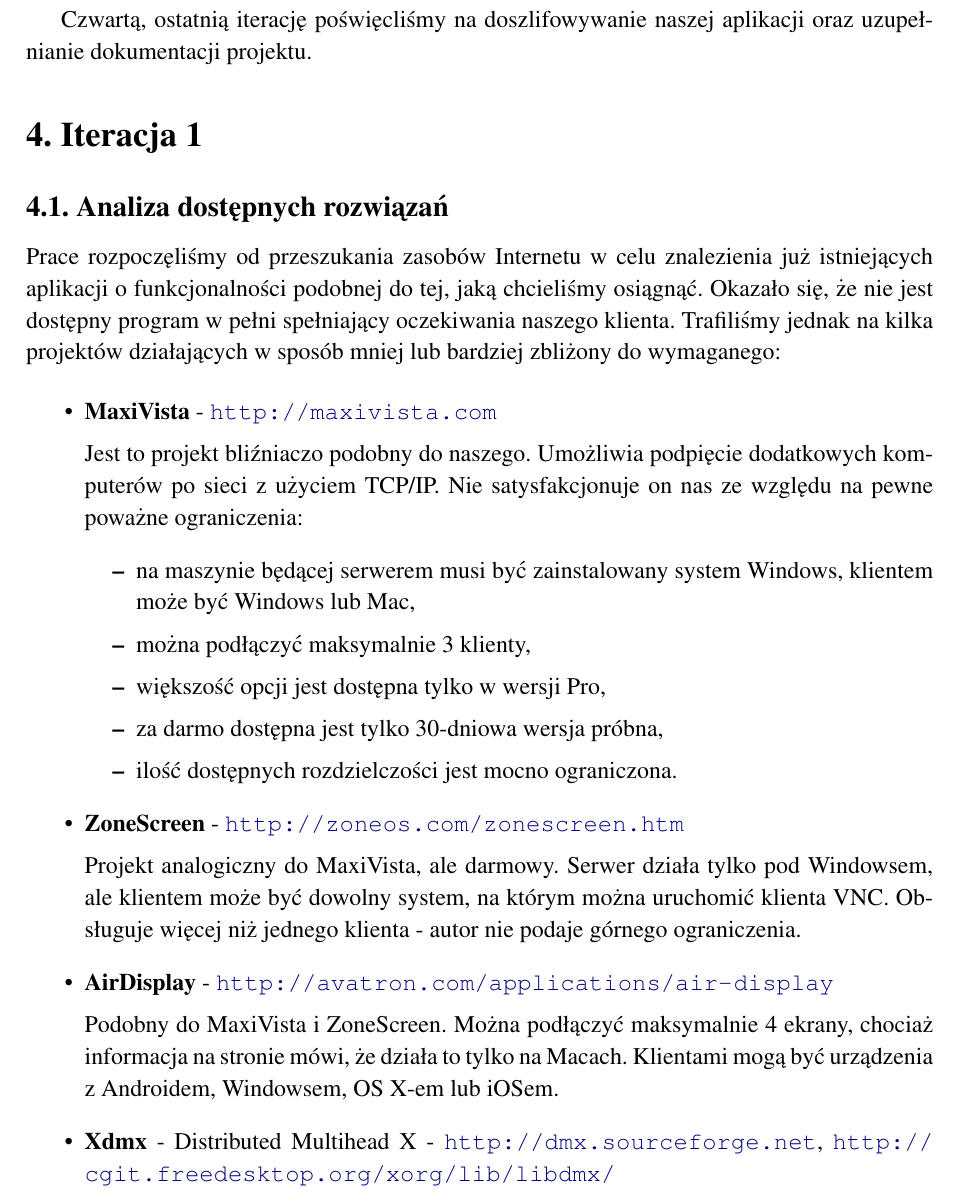
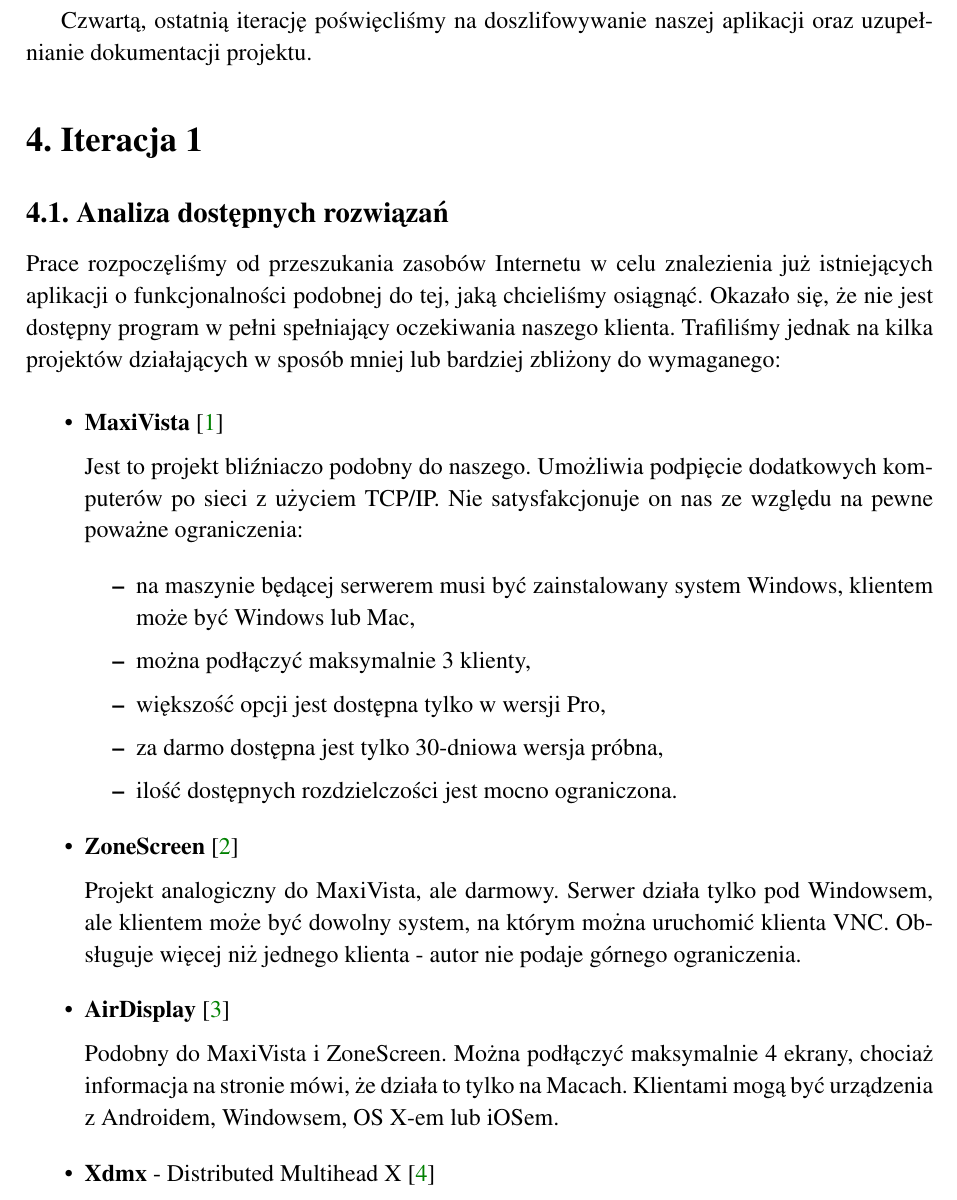
Before and after one commit to miloszlakomy/eXtend, a LaTeX thesis (docs/latex/dokumentacja-procesowa.tex): part of page 5 of 20, cut so that both start at the same text. Compiled offline with pdfLaTeX.

Commit message:
fix bibliography references

```diff
--- a/docs/latex/dokumentacja-procesowa.tex
+++ b/docs/latex/dokumentacja-procesowa.tex
@@ -39,7 +39,7 @@
     Prace rozpoczęliśmy od przeszukania zasobów Internetu w celu znalezienia już istniejących aplikacji o funkcjonalności podobnej do tej, jaką chcieliśmy osiągnąć. Okazało się, że nie jest dostępny program w pełni spełniający oczekiwania naszego klienta. Trafiliśmy jednak na kilka projektów działających w sposób mniej lub bardziej zbliżony do wymaganego:
 
     \begin{itemize}
-      \item \textbf{MaxiVista} - \url{http://maxivista.com}
+      \item \textbf{MaxiVista} \cite{ProjMaxiVista}
 
         Jest to projekt bliźniaczo podobny do naszego. Umożliwia podpięcie dodatkowych komputerów po sieci z użyciem TCP/IP. Nie satysfakcjonuje on nas ze względu na pewne poważne ograniczenia:
         \begin{itemize}
@@ -50,15 +50,15 @@
           \item ilość dostępnych rozdzielczości jest mocno ograniczona.
         \end{itemize}
 
-      \item \textbf{ZoneScreen} - \url{http://zoneos.com/zonescreen.htm}
+      \item \textbf{ZoneScreen} \cite{ProjZoneScreen}
 
         Projekt analogiczny do MaxiVista, ale darmowy. Serwer działa tylko pod Windowsem, ale klientem może być dowolny system, na którym można uruchomić klienta VNC. Obsługuje więcej niż jednego klienta - autor nie podaje górnego ograniczenia.
 
-      \item \textbf{AirDisplay} - \url{http://avatron.com/applications/air-display}
+      \item \textbf{AirDisplay} \cite{ProjAirDisplay}
 
         Podobny do MaxiVista i ZoneScreen. Można podłączyć maksymalnie 4 ekrany, chociaż informacja na stronie mówi, że działa to tylko na Macach. Klientami mogą być urządzenia z Androidem, Windowsem, OS X-em lub iOSem.
 
-      \item \textbf{Xdmx} - Distributed Multihead X - \url{http://dmx.sourceforge.net}, \url{http://cgit.freedesktop.org/xorg/lib/libdmx/}
+      \item \textbf{Xdmx} - Distributed Multihead X \cite{ProjXDMX}
 
         Open-sourcowy projekt oparty na hierarchii serwerów X - jeden "główny" (front-end) i wiele "podrzędnych" (back-end). Był to projekt, z którym początkowo wiązaliśmy największe nadzieje: w końcu był stworzony z myślą o linuksie i X11. Próby jego użycia jednak spełzły na niczym - okazało się, że projekt na Sourceforge nie jest aktualizowany od 10 lat i brakuje informacji o tym, że jego repozytorium zostało przeniesione na freedesktop.org/xorg. Brakuje aktualnej dokumentacji, aktualizacje pojawiają się niezwykle rzadko, a co gorsza sam projekt do obsługi wielu monitorów korzysta z rozszerzenia Xinerama, które zostało de facto zastąpione przez RandR. Mimo usilnych prób nie udało nam się doprowadzić Xdmx do działania.
 
```
Also changed, not shown: docs/latex/dokumentacja-procesowa.tex (2 more changed lines).
